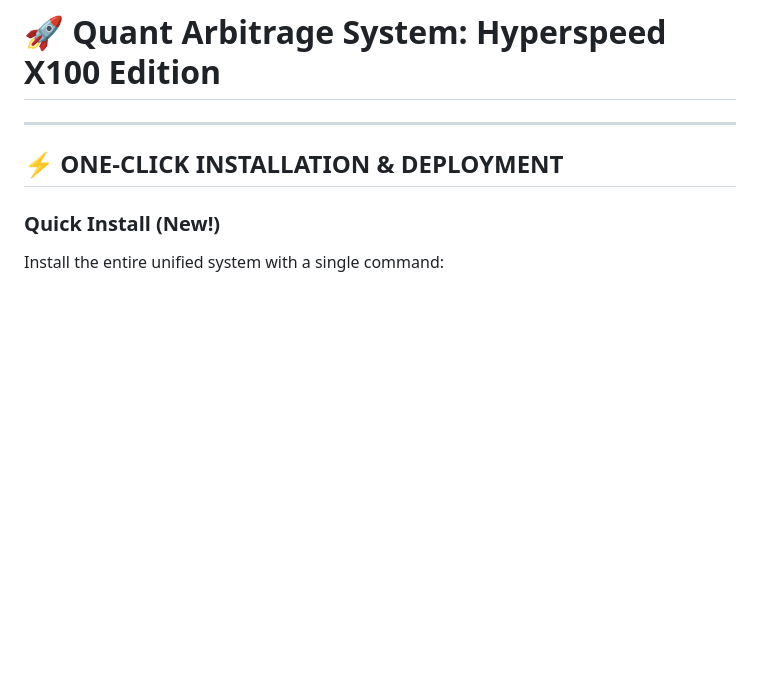
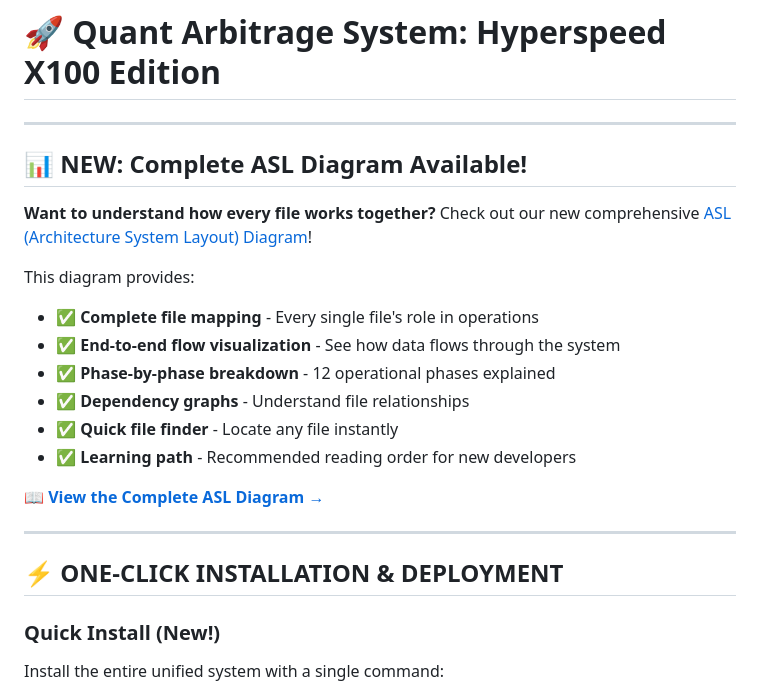
Before and after one commit to Omni-Tech-Stack/Quant-Arbitrage-System-Hyperspeed-X100-Edition, a Markdown page: README.md, the part around the change. Rendered like a GitHub page; blank space fills up the shorter version.

Commit message:
Highlight ASL diagram in README with prominent callout
Co-authored-by: Omni-Tech-Stack <233778718+Omni-Tech-Stack@users.noreply.github.com>

```diff
--- a/README.md
+++ b/README.md
@@ -1,4 +1,20 @@
 # 🚀 Quant Arbitrage System: Hyperspeed X100 Edition
+
+---
+
+## 📊 NEW: Complete ASL Diagram Available!
+
+**Want to understand how every file works together?** Check out our new comprehensive [ASL (Architecture System Layout) Diagram](ASL_DIAGRAM.md)!
+
+This diagram provides:
+- ✅ **Complete file mapping** - Every single file's role in operations
+- ✅ **End-to-end flow visualization** - See how data flows through the system
+- ✅ **Phase-by-phase breakdown** - 12 operational phases explained
+- ✅ **Dependency graphs** - Understand file relationships
+- ✅ **Quick file finder** - Locate any file instantly
+- ✅ **Learning path** - Recommended reading order for new developers
+
+**[📖 View the Complete ASL Diagram →](ASL_DIAGRAM.md)**
 
 ---
 
```
